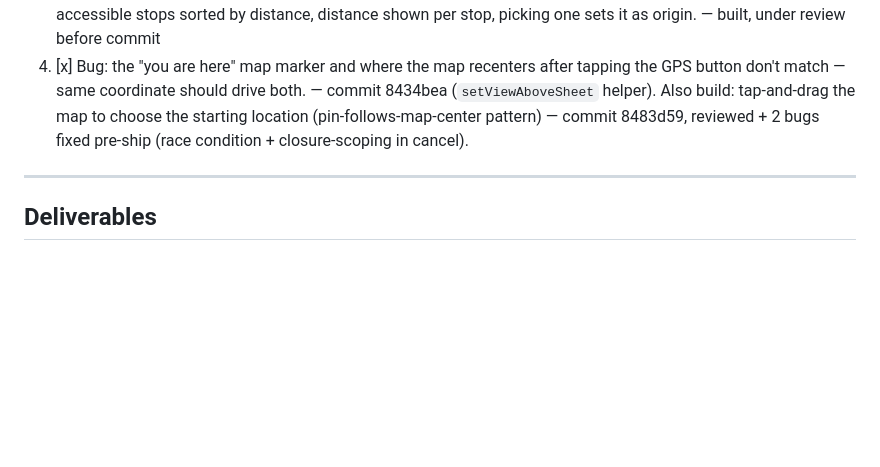
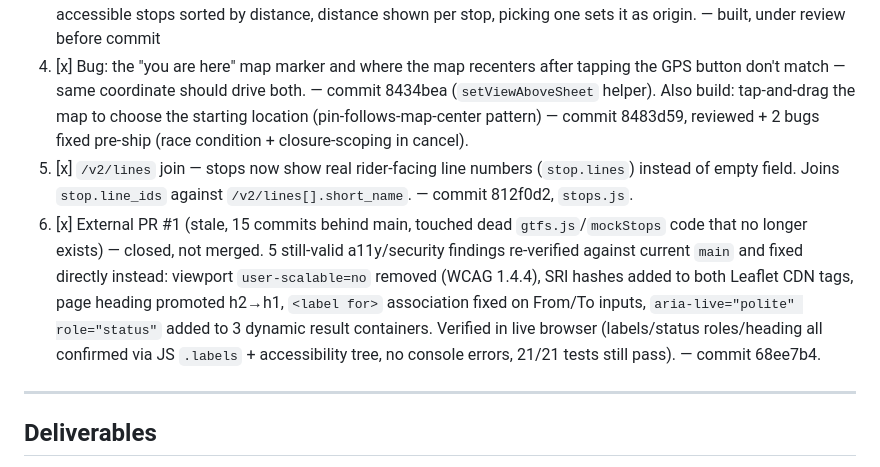
Before and after one commit to devotedpronet-cyber/transit-accessibility, a Markdown page: WORK_PLAN_MOBILE.md, the part around the change. GitHub-like rendering; blank space fills up the shorter version.

Commit message:
docs: log /v2/lines join + PR #1 close-and-fix batch

```diff
--- a/WORK_PLAN_MOBILE.md
+++ b/WORK_PLAN_MOBILE.md
@@ -196,6 +196,8 @@ Transform transit-accessibility-planner into production iOS-first web app with r
 2. [x] Route section ("Route via accessible stops") must render directly under the Search/GPS button group, not below the note/results list. — commit c1548e3
 3. [x] Kill the "accessible stops near me" results list. Superseded by turning the "From" field into a dropdown: nearest accessible stops sorted by distance, distance shown per stop, picking one sets it as origin. — built, under review before commit
 4. [x] Bug: the "you are here" map marker and where the map recenters after tapping the GPS button don't match — same coordinate should drive both. — commit 8434bea (`setViewAboveSheet` helper). Also build: tap-and-drag the map to choose the starting location (pin-follows-map-center pattern) — commit 8483d59, reviewed + 2 bugs fixed pre-ship (race condition + closure-scoping in cancel).
+5. [x] `/v2/lines` join — stops now show real rider-facing line numbers (`stop.lines`) instead of empty field. Joins `stop.line_ids` against `/v2/lines[].short_name`. — commit 812f0d2, `stops.js`.
+6. [x] External PR #1 (stale, 15 commits behind main, touched dead `gtfs.js`/`mockStops` code that no longer exists) — closed, not merged. 5 still-valid a11y/security findings re-verified against current `main` and fixed directly instead: viewport `user-scalable=no` removed (WCAG 1.4.4), SRI hashes added to both Leaflet CDN tags, page heading promoted h2→h1, `<label for>` association fixed on From/To inputs, `aria-live="polite" role="status"` added to 3 dynamic result containers. Verified in live browser (labels/status roles/heading all confirmed via JS `.labels` + accessibility tree, no console errors, 21/21 tests still pass). — commit 68ee7b4.
 
 ---
 
```
